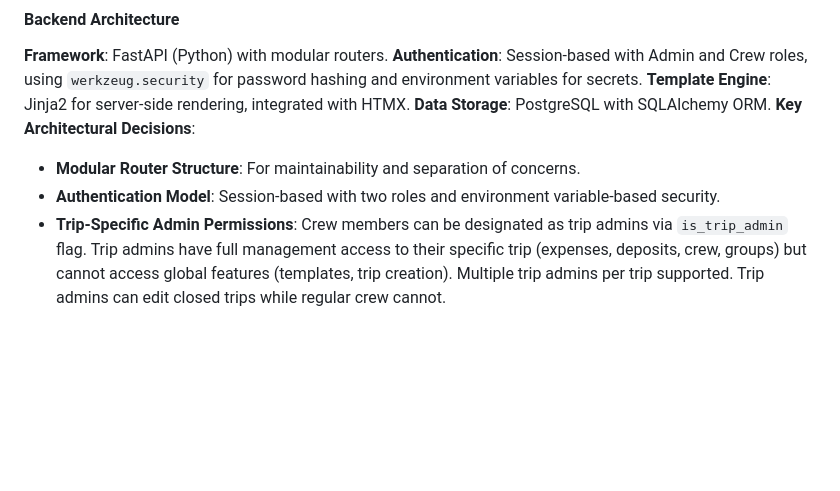
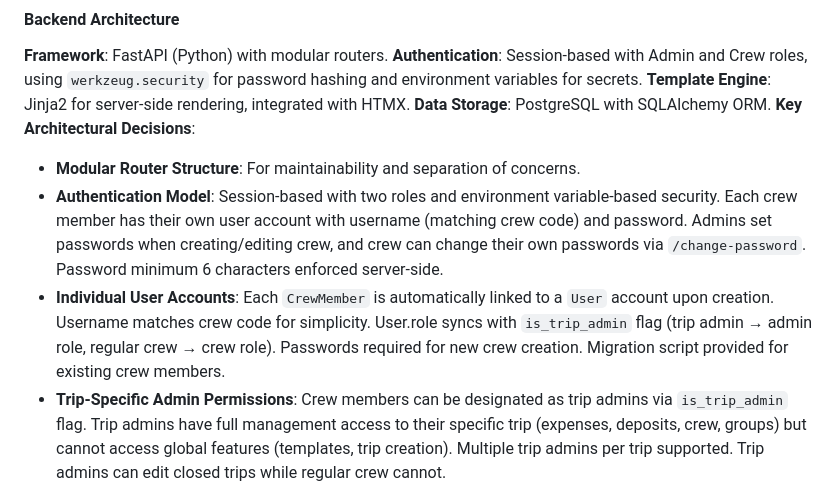
Before and after one commit to syntechai-io/WAGMI-Bordkasse, a Markdown page: replit.md, the part around the change. Drawn GitHub-style; blank space fills up the shorter version.

Commit message:
Improve user account and authentication model for crew expense tracking
Update authentication model to include individual user accounts for each crew member, enforcing password requirements, and syncing user roles with trip admin permissions.

Replit-Commit-Author: Agent
Replit-Commit-Session-Id: 1fe1a772-6331-4ac9-9ff8-5d176312fd48
Replit-Commit-Checkpoint-Type: full_checkpoint
Replit-Commit-Event-Id: a21a0bc9-4c6a-464e-b800-38486a2c3337
Replit-Commit-Screenshot-Url: https://storage.googleapis.com/screenshot-production-us-central1/4ab24e3a-e318-4ff7-8dab-80d71ab1b725/1fe1a772-6331-4ac9-9ff8-5d176312fd48/Z76Lxpz

```diff
--- a/replit.md
+++ b/replit.md
@@ -15,7 +15,8 @@ Preferred communication style: Simple, everyday language.
 **Data Storage**: PostgreSQL with SQLAlchemy ORM.
 **Key Architectural Decisions**:
 - **Modular Router Structure**: For maintainability and separation of concerns.
-- **Authentication Model**: Session-based with two roles and environment variable-based security.
+- **Authentication Model**: Session-based with two roles and environment variable-based security. Each crew member has their own user account with username (matching crew code) and password. Admins set passwords when creating/editing crew, and crew can change their own passwords via `/change-password`. Password minimum 6 characters enforced server-side.
+- **Individual User Accounts**: Each `CrewMember` is automatically linked to a `User` account upon creation. Username matches crew code for simplicity. User.role syncs with `is_trip_admin` flag (trip admin → admin role, regular crew → crew role). Passwords required for new crew creation. Migration script provided for existing crew members.
 - **Trip-Specific Admin Permissions**: Crew members can be designated as trip admins via `is_trip_admin` flag. Trip admins have full management access to their specific trip (expenses, deposits, crew, groups) but cannot access global features (templates, trip creation). Multiple trip admins per trip supported. Trip admins can edit closed trips while regular crew cannot.
 - **File Upload Security**: UUID-based filenames, type validation (PDF/JPG/PNG), and size limits (10MB).
 - **Trip Management**: `Trip` model organizes all data, supports active/archived/closed trips, with all data scoped to a specific trip. Trip selection system allows switching between trips. Closed trips are read-only for crew, while admin retains full edit access.
```
